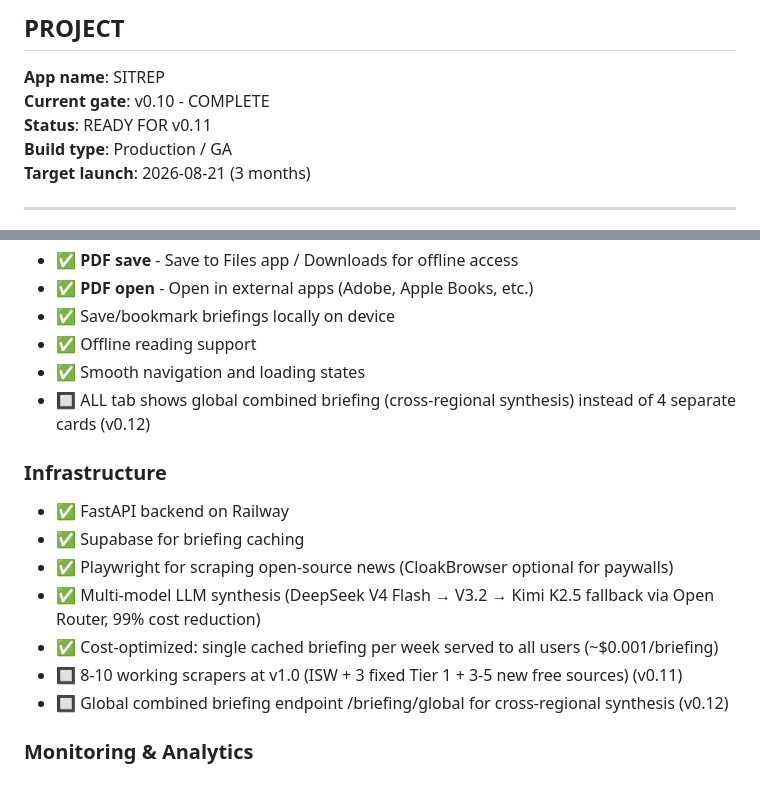
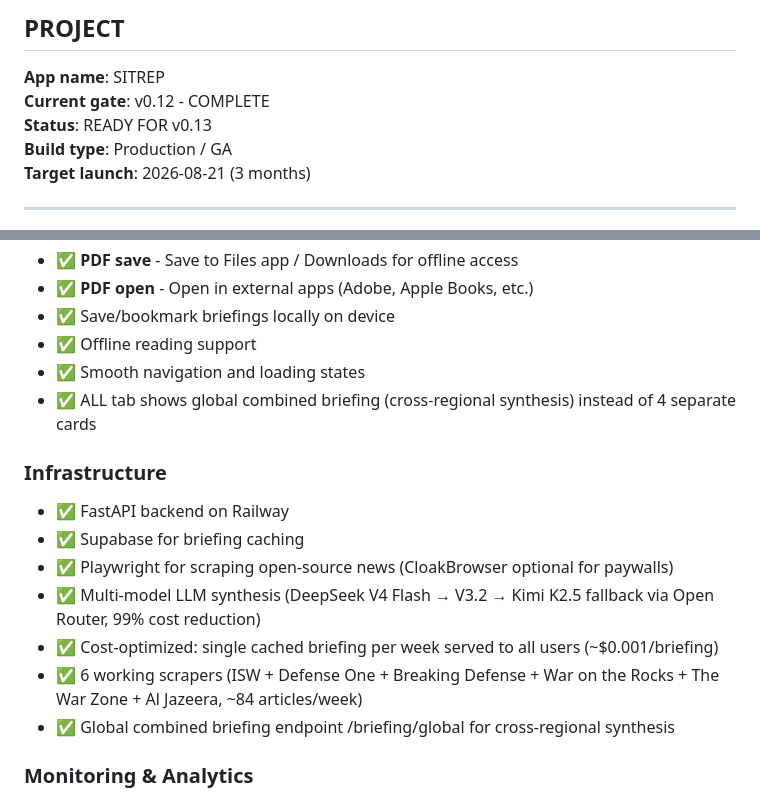
Before and after one commit to PCSchmidt/SITREP, a Markdown page: SPEC.md, 2 parts joined by grey strips. Rendered like a GitHub page.

Commit message:
Docs: Mark v0.11 and v0.12 complete in SPEC and roadmap

```diff
--- a/SPEC.md
+++ b/SPEC.md
@@ -5,8 +5,8 @@
 ## PROJECT
 
 **App name**: SITREP
-**Current gate**: v0.10 - COMPLETE
-**Status**: READY FOR v0.11
+**Current gate**: v0.12 - COMPLETE
+**Status**: READY FOR v0.13
 **Build type**: Production / GA
 **Target launch**: 2026-08-21 (3 months)
 
@@ -39,7 +39,7 @@ SITREP delivers military-grade geopolitical intelligence briefings to mobile. It
 - ✅ Save/bookmark briefings locally on device
 - ✅ Offline reading support
 - ✅ Smooth navigation and loading states
-- 🔲 ALL tab shows global combined briefing (cross-regional synthesis) instead of 4 separate cards (v0.12)
+- ✅ ALL tab shows global combined briefing (cross-regional synthesis) instead of 4 separate cards
 
 ### Infrastructure
 - ✅ FastAPI backend on Railway
@@ -47,8 +47,8 @@ SITREP delivers military-grade geopolitical intelligence briefings to mobile. It
 - ✅ Playwright for scraping open-source news (CloakBrowser optional for paywalls)
 - ✅ Multi-model LLM synthesis (DeepSeek V4 Flash → V3.2 → Kimi K2.5 fallback via Open Router, 99% cost reduction)
 - ✅ Cost-optimized: single cached briefing per week served to all users (~$0.001/briefing)
-- 🔲 8-10 working scrapers at v1.0 (ISW + 3 fixed Tier 1 + 3-5 new free sources) (v0.11)
-- 🔲 Global combined briefing endpoint /briefing/global for cross-regional synthesis (v0.12)
+- ✅ 6 working scrapers (ISW + Defense One + Breaking Defense + War on the Rocks + The War Zone + Al Jazeera, ~84 articles/week)
+- ✅ Global combined briefing endpoint /briefing/global for cross-regional synthesis
 
 ### Monitoring & Analytics
 - 🔲 Mixpanel for user behavior tracking (v0.11)
```
Also changed, not shown: VERSION_ROADMAP.md (+2 -2 lines).
